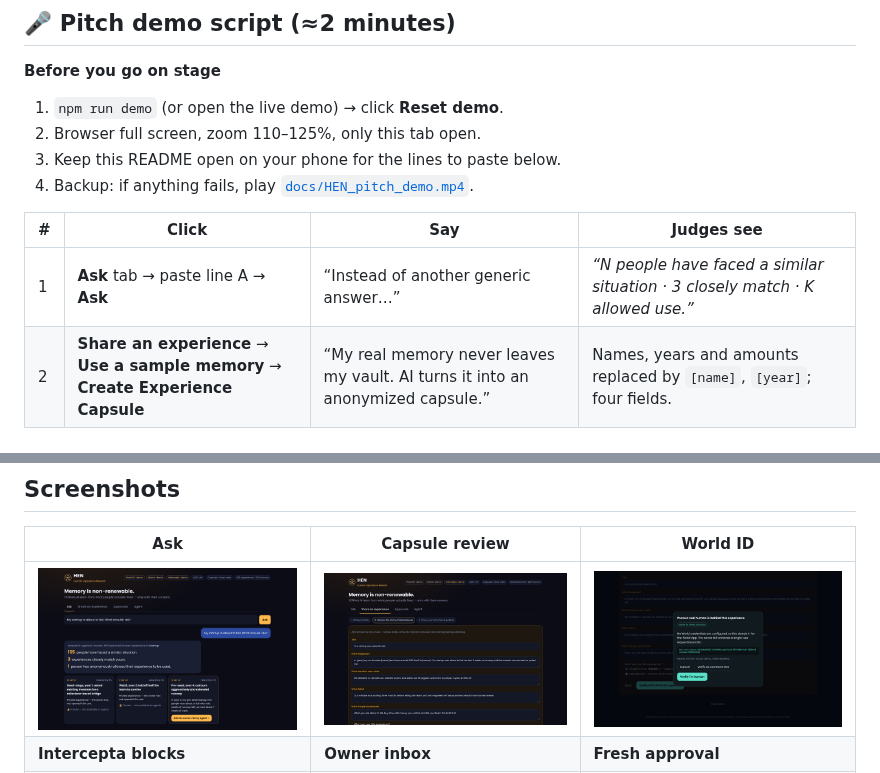
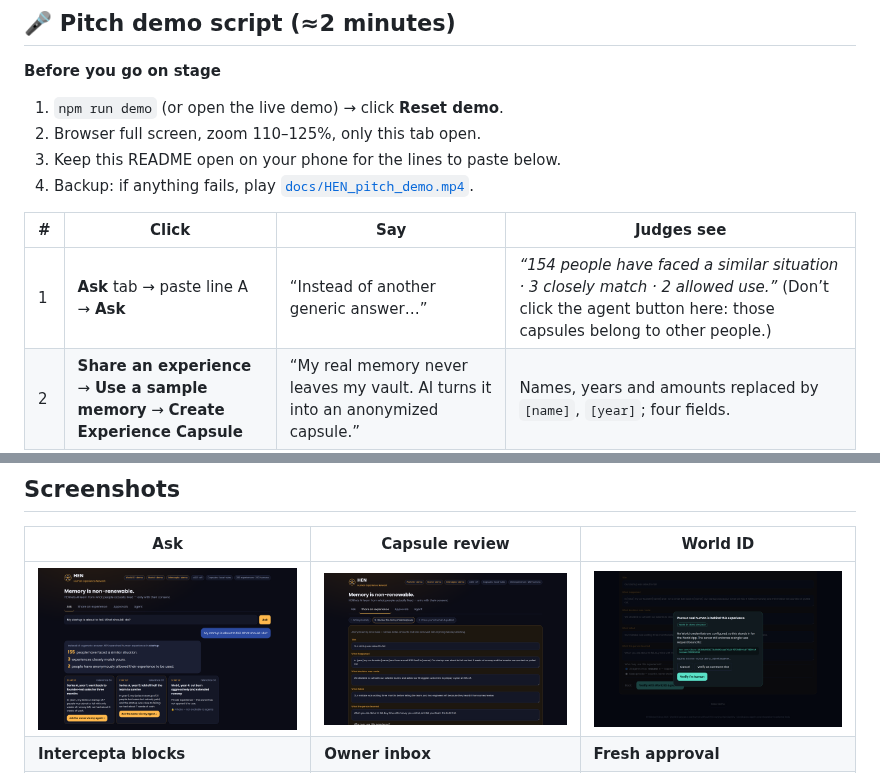
Before and after one commit to RyoSAKu610/HEN-Human-experience-network-, a Markdown page: README.md, 2 parts joined by grey strips. Rendered like a GitHub page; pictures changed too: docs/screens/01_ask_matches.png, docs/screens/03_world_id_contribute.png.

```diff
--- a/README.md
+++ b/README.md
@@ -65,7 +65,7 @@ The header chips show what is real right now: `World ID · demo/live`, `Monid ·
 
 | # | Click | Say | Judges see |
 |---|---|---|---|
-| 1 | **Ask** tab → paste line A → **Ask** | “Instead of another generic answer…” | *“N people have faced a similar situation · 3 closely match · K allowed use.”* |
+| 1 | **Ask** tab → paste line A → **Ask** | “Instead of another generic answer…” | *“154 people have faced a similar situation · 3 closely match · 2 allowed use.”* (Don’t click the agent button here: those capsules belong to other people.) |
 | 2 | **Share an experience** → **Use a sample memory** → **Create Experience Capsule** | “My real memory never leaves my vault. AI turns it into an anonymized capsule.” | Names, years and amounts replaced by `[name]`, `[year]`; four fields. |
 | 3 | **Verify with World ID & publish** → **Verify I’m human** | “World ID proves a real human is behind it, without HEN owning my identity.” | Proof bound to this exact capsule; published. |
 | 4 | **Ask** → paste line B → **Ask** → **Ask the owner via my agent →** | “Now an AI agent wants to use my experience.” | Agent request form. |
```
Also changed, not shown: docs/screens/05_approval_inbox.png, docs/screens/06_fresh_approval.png, docs/screens/07_agent_hen_monid.png, 1 other file.
